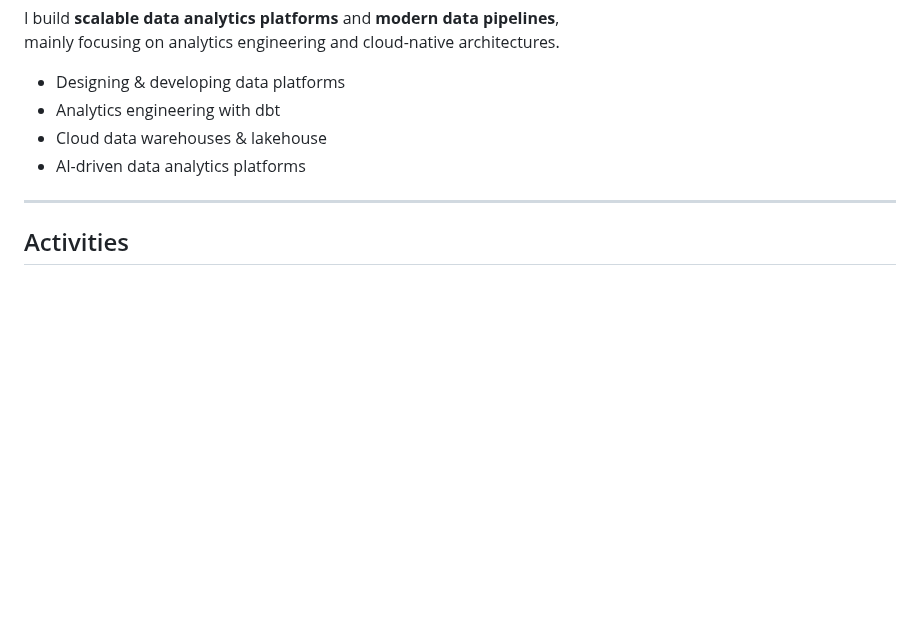
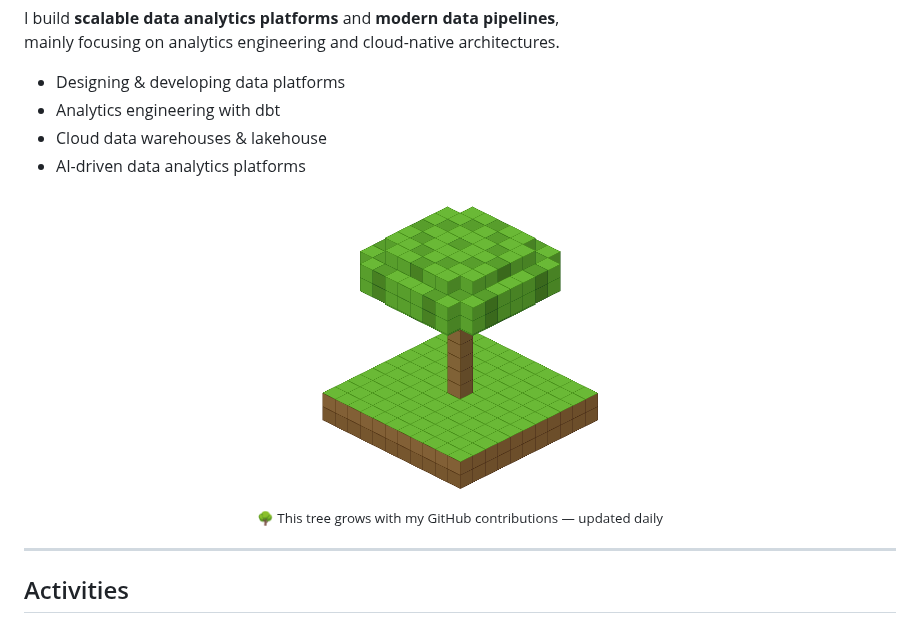
Before and after one commit to RyutoYoda/RyutoYoda, a Markdown page: README.md, the part around the change. Rendered like a GitHub page; pictures changed too: minecraft_tree.png (added); blank space fills up the shorter version.

```diff
--- a/README.md
+++ b/README.md
@@ -9,6 +9,13 @@ mainly focusing on analytics engineering and cloud-native architectures.
 - Analytics engineering with dbt
 - Cloud data warehouses & lakehouse
 - AI-driven data analytics platforms
+
+<p align="center">
+  <img src="minecraft_tree.png" alt="Minecraft contribution tree" width="300" />
+  <br/>
+  <sub>🌳 This tree grows with my GitHub contributions — updated daily</sub>
+</p>
+
 ---
 
 ## Activities
```
Also changed, not shown: 3 other files.
